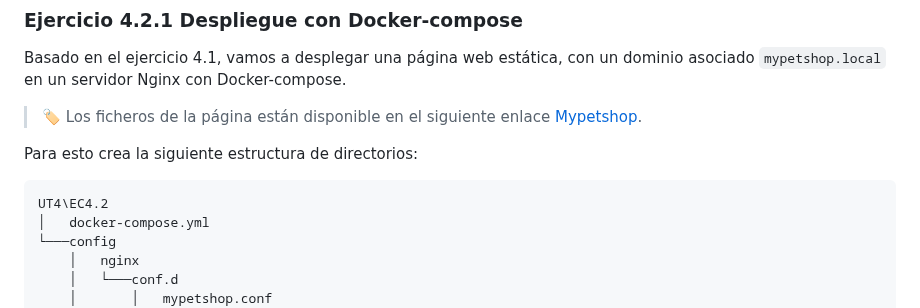
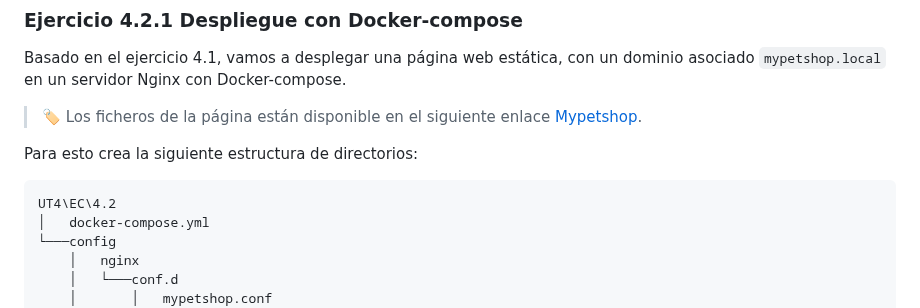
Before and after one commit to jssfpciclos/DAW_daweb, a Markdown page: UT4/EC/EC4.2_ejercicios.md, the part around the change. Rendered like a GitHub page.

````diff
--- a/UT4/EC/EC4.2_ejercicios.md
+++ b/UT4/EC/EC4.2_ejercicios.md
@@ -22,7 +22,7 @@ Los ficheros de la página están disponible en el siguiente enlace [Mypetshop](
 Para esto crea la siguiente estructura de directorios:
 
 ```plaintext
-UT4\EC4.2
+UT4\EC\4.2
 │   docker-compose.yml
 └───config
     │   nginx
````
Also changed, not shown: UT4/EC/EC4.3_ejercicios.md (+1 -1 lines).
